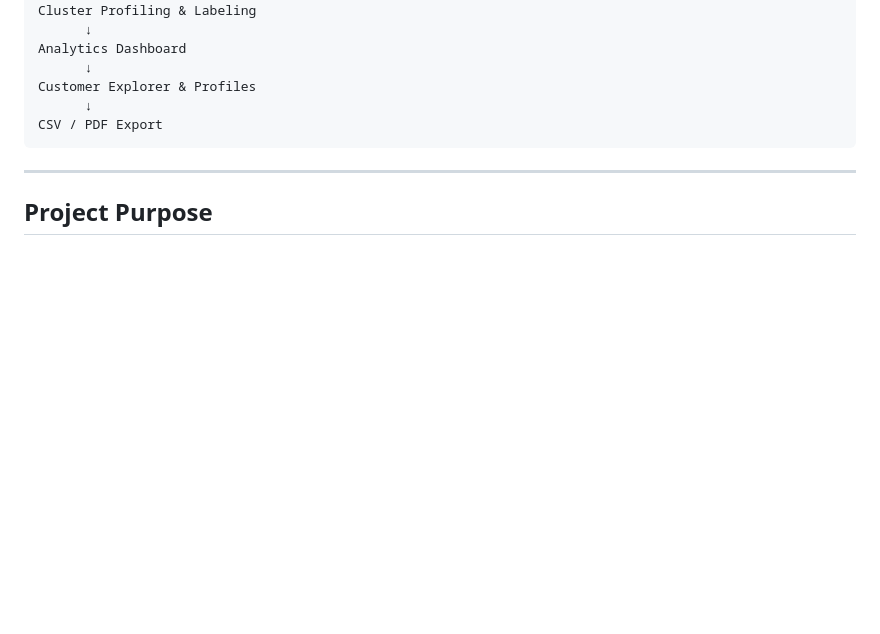
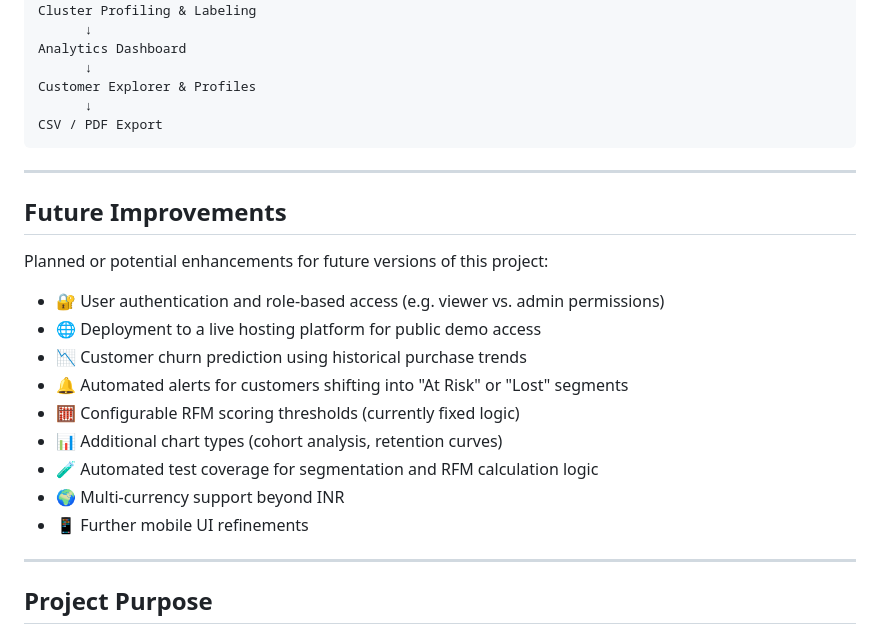
Before and after one commit to Skyscrappersam/customer-segmentation, a Markdown page: README.md, the part around one of its changes. Drawn GitHub-style; blank space fills up the shorter version.

```diff
--- a/README.md
+++ b/README.md
@@ -343,6 +348,22 @@ CSV / PDF Export
 
 ---
 
+## Future Improvements
+
+Planned or potential enhancements for future versions of this project:
+
+* 🔐 User authentication and role-based access (e.g. viewer vs. admin permissions)
+* 🌐 Deployment to a live hosting platform for public demo access
+* 📉 Customer churn prediction using historical purchase trends
+* 🔔 Automated alerts for customers shifting into "At Risk" or "Lost" segments
+* 🧮 Configurable RFM scoring thresholds (currently fixed logic)
+* 📊 Additional chart types (cohort analysis, retention curves)
+* 🧪 Automated test coverage for segmentation and RFM calculation logic
+* 🌍 Multi-currency support beyond INR
+* 📱 Further mobile UI refinements
+
+---
+
 ## Project Purpose
 
 This project was developed as an individual academic/internship project to demonstrate practical implementation of:
```
Also changed, not shown: other parts of README.md (+5 -0 lines).
